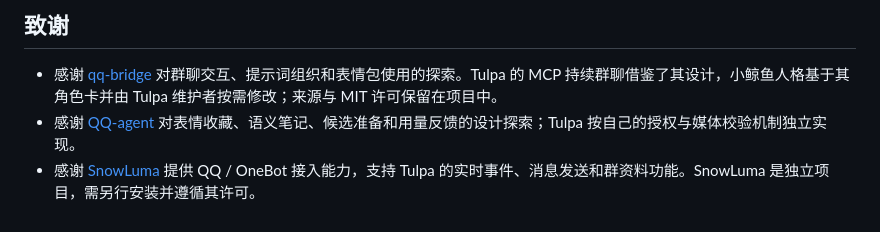
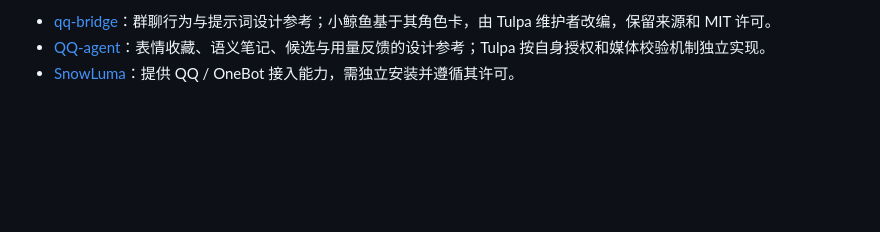
Before and after one commit to fumingyang2004/Tulpa, a Markdown page: README.md, the part around one of its changes. Drawn GitHub-style; blank space fills up the shorter version.

Commit message:
docs: update README

```diff
--- a/README.md
+++ b/README.md
@@ -126,6 +146,4 @@ Tulpa 自有代码采用 [MIT License](LICENSE)。第三方组件、模型和客
 
-## 致谢
-
-- 感谢 [qq-bridge](https://github.com/Derpyu520/qq-bridge) 对群聊交互、提示词组织和表情包使用的探索。Tulpa 的 MCP 持续群聊借鉴了其设计，小鲸鱼人格基于其角色卡并由 Tulpa 维护者按需修改；来源与 MIT 许可保留在项目中。
-- 感谢 [QQ-agent](https://github.com/K0nd1us/QQ-agent) 对表情收藏、语义笔记、候选准备和用量反馈的设计探索；Tulpa 按自己的授权与媒体校验机制独立实现。
-- 感谢 [SnowLuma](https://github.com/SnowLuma/SnowLuma) 提供 QQ / OneBot 接入能力，支持 Tulpa 的实时事件、消息发送和群资料功能。SnowLuma 是独立项目，需另行安装并遵循其许可。
+- [qq-bridge](https://github.com/Derpyu520/qq-bridge)：群聊行为与提示词设计参考；小鲸鱼基于其角色卡，由 Tulpa 维护者改编，保留来源和 MIT 许可。
+- [QQ-agent](https://github.com/K0nd1us/QQ-agent)：表情收藏、语义笔记、候选与用量反馈的设计参考；Tulpa 按自身授权和媒体校验机制独立实现。
+- [SnowLuma](https://github.com/SnowLuma/SnowLuma)：提供 QQ / OneBot 接入能力，需独立安装并遵循其许可。
```
Also changed, not shown: other parts of README.md (+96 -76 lines).
